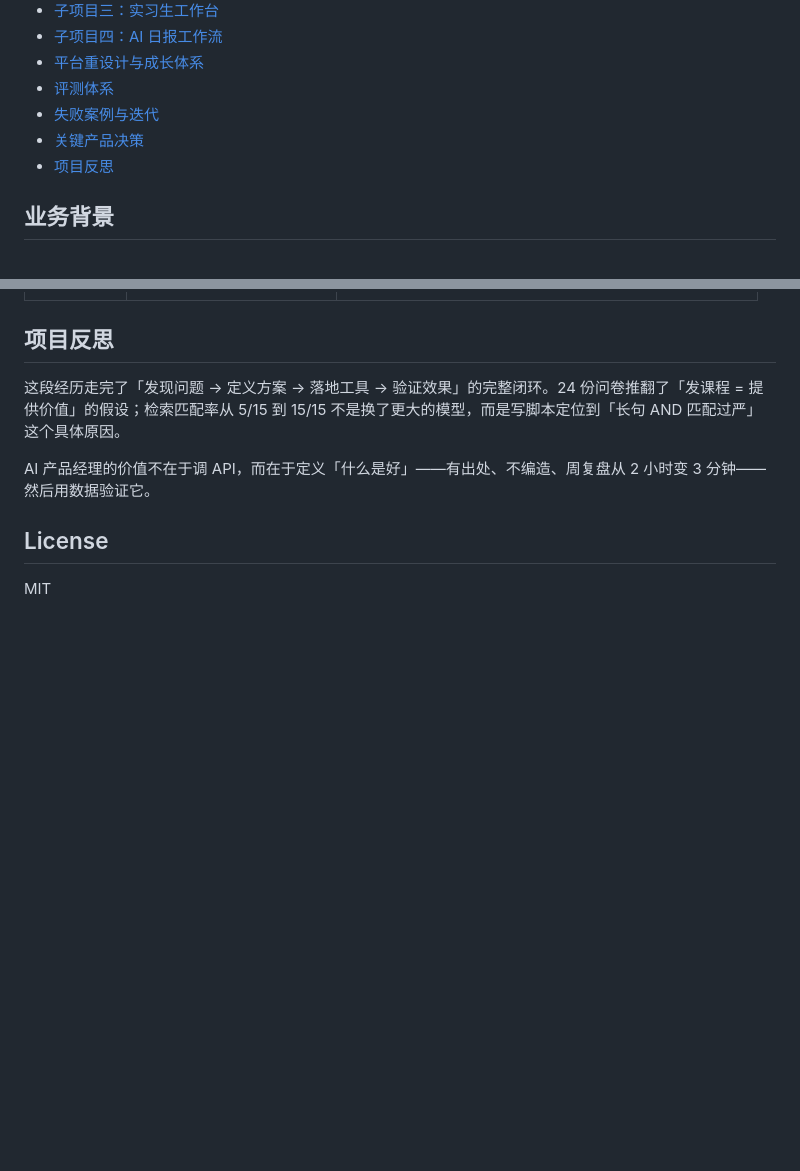
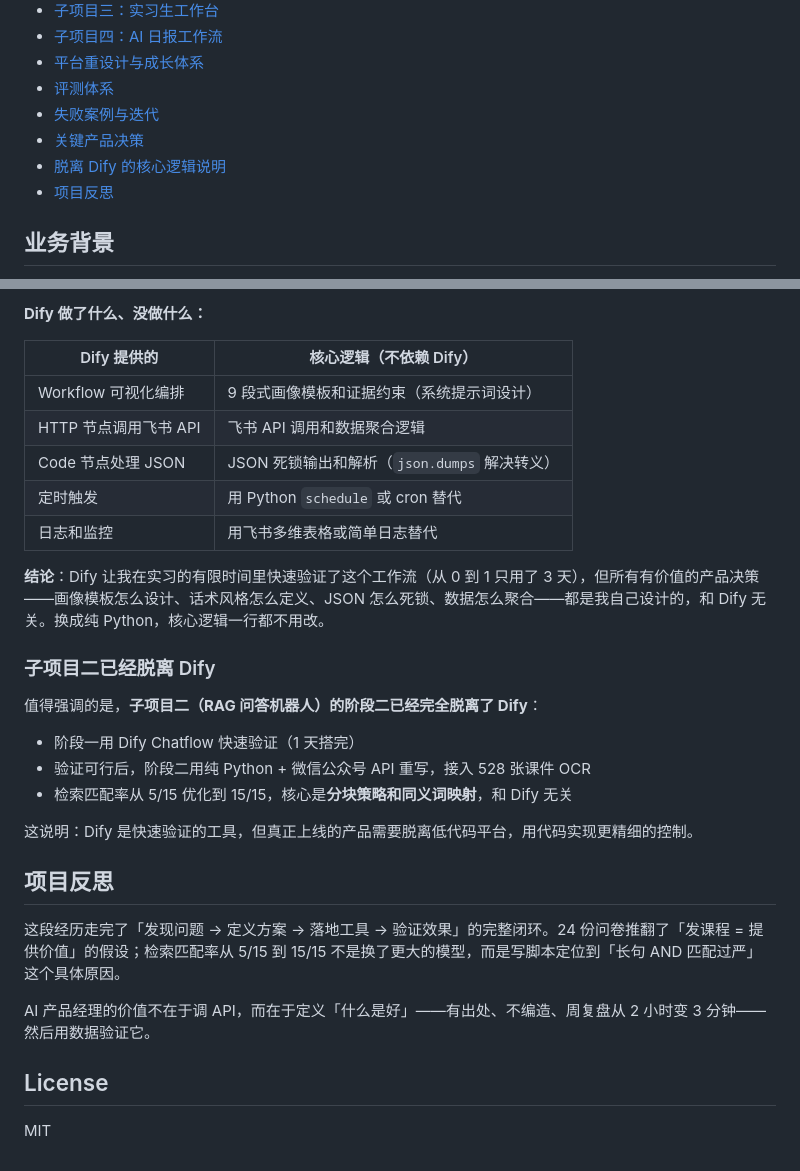
Before and after one commit to Alaraby527/huohuahub-ai-creator-platform, a Markdown page: README.md, 2 parts joined by grey strips. Drawn GitHub-style; blank space fills up the shorter version.

```diff
--- a/README.md
+++ b/README.md
@@ -26,6 +26,7 @@ Demo 演示「数据 → 画像 → 话术 → 写回」的中间产物链路。
 - [评测体系](#评测体系)
 - [失败案例与迭代](#失败案例与迭代)
 - [关键产品决策](#关键产品决策)
+- [脱离 Dify 的核心逻辑说明](#脱离-dify-的核心逻辑说明)
 - [项目反思](#项目反思)
 
 ## 业务背景
@@ -224,3 +300,25 @@ AI 创作者社区冷启动阶段，运营者每周被困在三件事里：
+**Dify 做了什么、没做什么：**
+
+| Dify 提供的 | 核心逻辑（不依赖 Dify） |
+|------------|----------------------|
+| Workflow 可视化编排 | 9 段式画像模板和证据约束（系统提示词设计） |
+| HTTP 节点调用飞书 API | 飞书 API 调用和数据聚合逻辑 |
+| Code 节点处理 JSON | JSON 死锁输出和解析（`json.dumps` 解决转义） |
+| 定时触发 | 用 Python `schedule` 或 cron 替代 |
+| 日志和监控 | 用飞书多维表格或简单日志替代 |
+
+**结论**：Dify 让我在实习的有限时间里快速验证了这个工作流（从 0 到 1 只用了 3 天），但所有有价值的产品决策——画像模板怎么设计、话术风格怎么定义、JSON 怎么死锁、数据怎么聚合——都是我自己设计的，和 Dify 无关。换成纯 Python，核心逻辑一行都不用改。
+
+### 子项目二已经脱离 Dify
+
+值得强调的是，**子项目二（RAG 问答机器人）的阶段二已经完全脱离了 Dify**：
+
+- 阶段一用 Dify Chatflow 快速验证（1 天搭完）
+- 验证可行后，阶段二用纯 Python + 微信公众号 API 重写，接入 528 张课件 OCR
+- 检索匹配率从 5/15 优化到 15/15，核心是**分块策略和同义词映射**，和 Dify 无关
+
+这说明：Dify 是快速验证的工具，但真正上线的产品需要脱离低代码平台，用代码实现更精细的控制。
+
 ## 项目反思
 
 这段经历走完了「发现问题 → 定义方案 → 落地工具 → 验证效果」的完整闭环。24 份问卷推翻了「发课程 = 提供价值」的假设；检索匹配率从 5/15 到 15/15 不是换了更大的模型，而是写脚本定位到「长句 AND 匹配过严」这个具体原因。
```
Also changed, not shown: other parts of README.md (+75 -0 lines).
